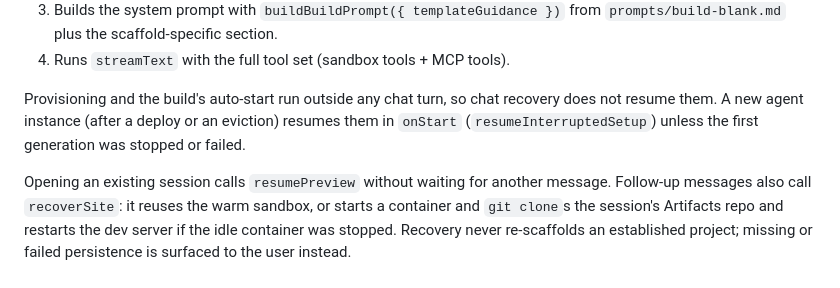
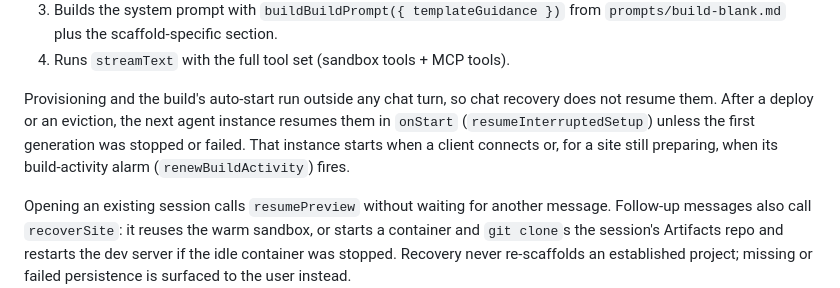
Before and after one commit to emdash-cms/emdash-build, a Markdown page: AGENTS.md, the part around the change. Drawn GitHub-style.

Commit message:
Say when a new instance resumes setup
AGENTS.md said a new instance resumes setup in onStart, as if that ran
right after a deploy or an eviction. onStart runs only when the
instance next starts: a client connecting, or the build-activity alarm,
which a site still preparing has and one awaiting answers does not.

```diff
--- a/AGENTS.md
+++ b/AGENTS.md
@@ -95,7 +95,7 @@ src/
 3. Builds the system prompt with `buildBuildPrompt({ templateGuidance })` from `prompts/build-blank.md` plus the scaffold-specific section.
 4. Runs `streamText` with the full tool set (sandbox tools + MCP tools).
 
-Provisioning and the build's auto-start run outside any chat turn, so chat recovery does not resume them. A new agent instance (after a deploy or an eviction) resumes them in `onStart` (`resumeInterruptedSetup`) unless the first generation was stopped or failed.
+Provisioning and the build's auto-start run outside any chat turn, so chat recovery does not resume them. After a deploy or an eviction, the next agent instance resumes them in `onStart` (`resumeInterruptedSetup`) unless the first generation was stopped or failed. That instance starts when a client connects or, for a site still preparing, when its build-activity alarm (`renewBuildActivity`) fires.
 
 Opening an existing session calls `resumePreview` without waiting for another message. Follow-up messages also call `recoverSite`: it reuses the warm sandbox, or starts a container and `git clone`s the session's Artifacts repo and restarts the dev server if the idle container was stopped. Recovery never re-scaffolds an established project; missing or failed persistence is surfaced to the user instead.
 
```
